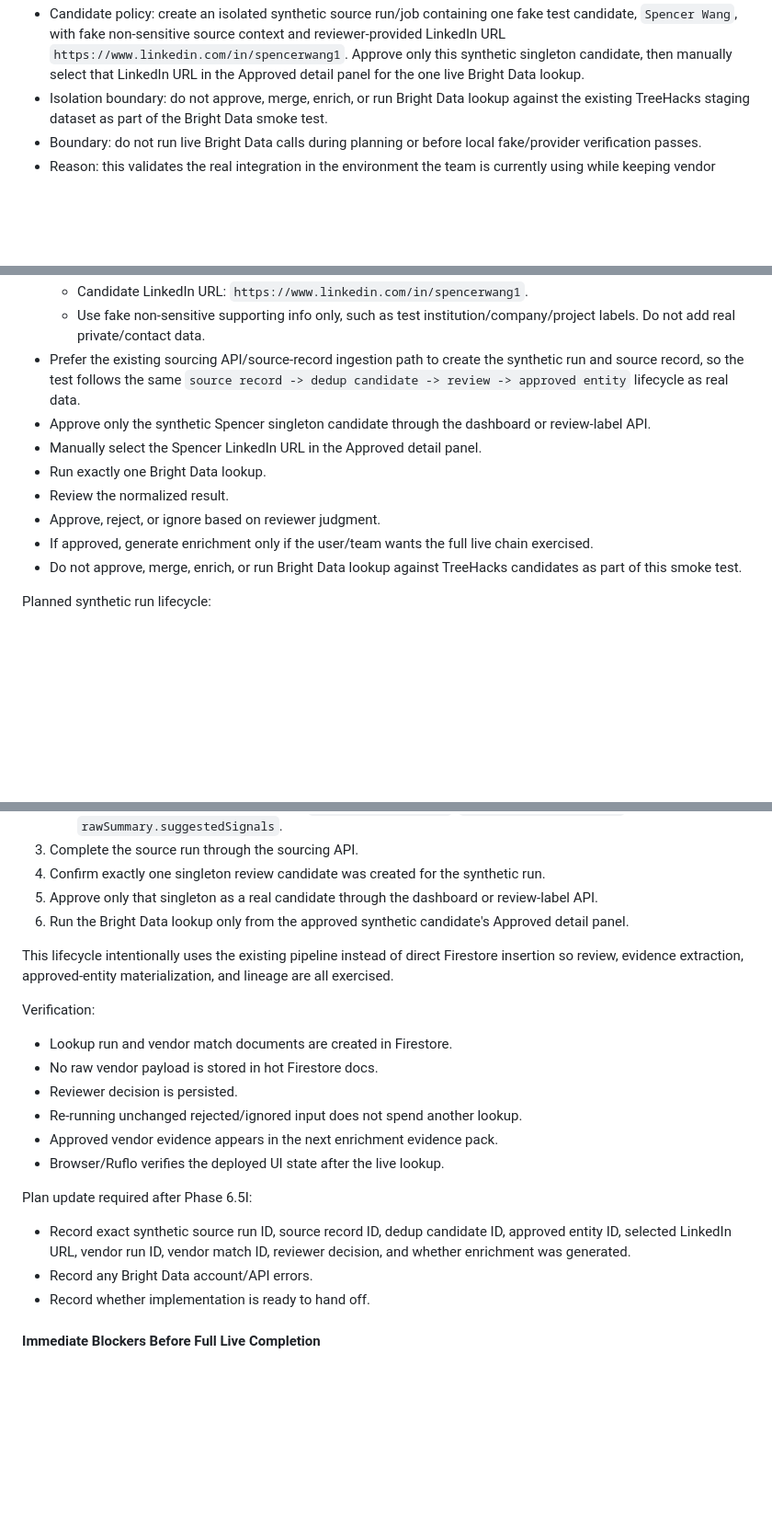
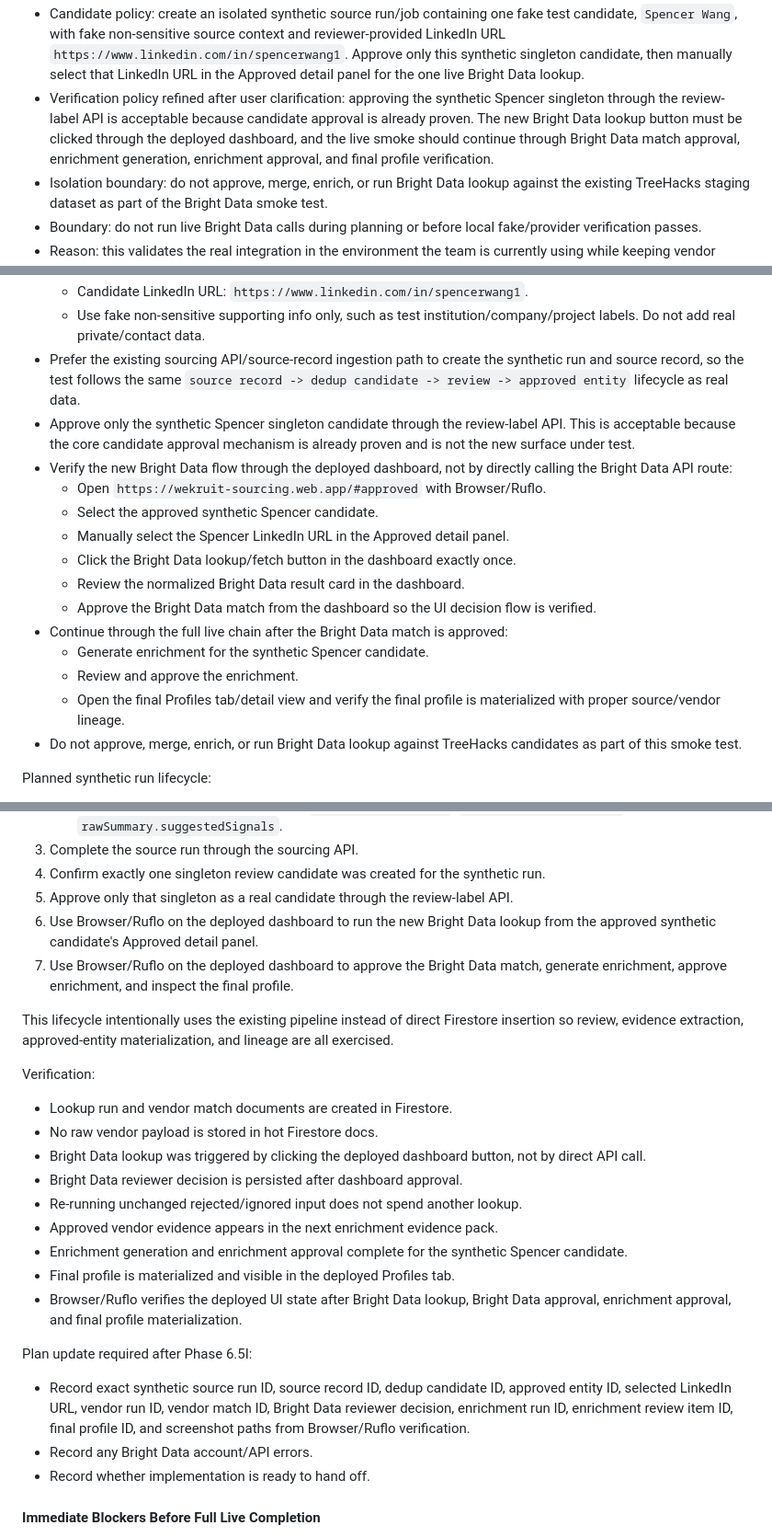
Before and after one commit to WeKruit/wekruit-core-service-cloud-function, a Markdown page: docs/candidate-sourcing-pipeline/IMPLEMENTATION_PLAN.md, 3 parts joined by grey strips. Shown at 92% size. Drawn GitHub-style; blank space fills up the shorter version.

Commit message:
docs: require dashboard Bright Data smoke flow

```diff
--- a/docs/candidate-sourcing-pipeline/IMPLEMENTATION_PLAN.md
+++ b/docs/candidate-sourcing-pipeline/IMPLEMENTATION_PLAN.md
@@ -1919,6 +1919,7 @@ This section should be updated after each planning discussion so implementation
 11. **What should the first live Bright Data test candidate/environment be?**
    - Answer recorded 2026-05-09 and refined after user clarification: after local fake/provider tests pass and the staging deploy is complete, run exactly one live staging lookup through the active sourcing dashboard `https://wekruit-sourcing.web.app`, backed by Firebase project `wekruit-dev-env`.
    - Candidate policy: create an isolated synthetic source run/job containing one fake test candidate, `Spencer Wang`, with fake non-sensitive source context and reviewer-provided LinkedIn URL `https://www.linkedin.com/in/spencerwang1`. Approve only this synthetic singleton candidate, then manually select that LinkedIn URL in the Approved detail panel for the one live Bright Data lookup.
+   - Verification policy refined after user clarification: approving the synthetic Spencer singleton through the review-label API is acceptable because candidate approval is already proven. The new Bright Data lookup button must be clicked through the deployed dashboard, and the live smoke should continue through Bright Data match approval, enrichment generation, enrichment approval, and final profile verification.
    - Isolation boundary: do not approve, merge, enrich, or run Bright Data lookup against the existing TreeHacks staging dataset as part of the Bright Data smoke test.
    - Boundary: do not run live Bright Data calls during planning or before local fake/provider verification passes.
    - Reason: this validates the real integration in the environment the team is currently using while keeping vendor spend, data mutation, and reviewer workflow risk tightly bounded.
@@ -2248,12 +2249,18 @@ Scope:
   - Candidate LinkedIn URL: `https://www.linkedin.com/in/spencerwang1`.
   - Use fake non-sensitive supporting info only, such as test institution/company/project labels. Do not add real private/contact data.
 - Prefer the existing sourcing API/source-record ingestion path to create the synthetic run and source record, so the test follows the same `source record -> dedup candidate -> review -> approved entity` lifecycle as real data.
-- Approve only the synthetic Spencer singleton candidate through the dashboard or review-label API.
-- Manually select the Spencer LinkedIn URL in the Approved detail panel.
-- Run exactly one Bright Data lookup.
-- Review the normalized result.
-- Approve, reject, or ignore based on reviewer judgment.
-- If approved, generate enrichment only if the user/team wants the full live chain exercised.
+- Approve only the synthetic Spencer singleton candidate through the review-label API. This is acceptable because the core candidate approval mechanism is already proven and is not the new surface under test.
+- Verify the new Bright Data flow through the deployed dashboard, not by directly calling the Bright Data API route:
+  - Open `https://wekruit-sourcing.web.app/#approved` with Browser/Ruflo.
+  - Select the approved synthetic Spencer candidate.
+  - Manually select the Spencer LinkedIn URL in the Approved detail panel.
+  - Click the Bright Data lookup/fetch button in the dashboard exactly once.
+  - Review the normalized Bright Data result card in the dashboard.
+  - Approve the Bright Data match from the dashboard so the UI decision flow is verified.
+- Continue through the full live chain after the Bright Data match is approved:
+  - Generate enrichment for the synthetic Spencer candidate.
+  - Review and approve the enrichment.
+  - Open the final Profiles tab/detail view and verify the final profile is materialized with proper source/vendor lineage.
 - Do not approve, merge, enrich, or run Bright Data lookup against TreeHacks candidates as part of this smoke test.
 
 Planned synthetic run lifecycle:
@@ -2277,8 +2284,9 @@ Planned synthetic run lifecycle:
    - Fake non-sensitive fields may include `rawSummary.testRole`, `rawSummary.testProject`, and `rawSummary.suggestedSignals`.
 3. Complete the source run through the sourcing API.
 4. Confirm exactly one singleton review candidate was created for the synthetic run.
-5. Approve only that singleton as a real candidate through the dashboard or review-label API.
-6. Run the Bright Data lookup only from the approved synthetic candidate's Approved detail panel.
+5. Approve only that singleton as a real candidate through the review-label API.
+6. Use Browser/Ruflo on the deployed dashboard to run the new Bright Data lookup from the approved synthetic candidate's Approved detail panel.
+7. Use Browser/Ruflo on the deployed dashboard to approve the Bright Data match, generate enrichment, approve enrichment, and inspect the final profile.
 
 This lifecycle intentionally uses the existing pipeline instead of direct Firestore insertion so review, evidence extraction, approved-entity materialization, and lineage are all exercised.
 
@@ -2286,14 +2294,17 @@ Verification:
 
 - Lookup run and vendor match documents are created in Firestore.
 - No raw vendor payload is stored in hot Firestore docs.
-- Reviewer decision is persisted.
+- Bright Data lookup was triggered by clicking the deployed dashboard button, not by direct API call.
+- Bright Data reviewer decision is persisted after dashboard approval.
 - Re-running unchanged rejected/ignored input does not spend another lookup.
 - Approved vendor evidence appears in the next enrichment evidence pack.
-- Browser/Ruflo verifies the deployed UI state after the live lookup.
+- Enrichment generation and enrichment approval complete for the synthetic Spencer candidate.
+- Final profile is materialized and visible in the deployed Profiles tab.
+- Browser/Ruflo verifies the deployed UI state after Bright Data lookup, Bright Data approval, enrichment approval, and final profile materialization.
 
 Plan update required after Phase 6.5I:
 
-- Record exact synthetic source run ID, source record ID, dedup candidate ID, approved entity ID, selected LinkedIn URL, vendor run ID, vendor match ID, reviewer decision, and whether enrichment was generated.
+- Record exact synthetic source run ID, source record ID, dedup candidate ID, approved entity ID, selected LinkedIn URL, vendor run ID, vendor match ID, Bright Data reviewer decision, enrichment run ID, enrichment review item ID, final profile ID, and screenshot paths from Browser/Ruflo verification.
 - Record any Bright Data account/API errors.
 - Record whether implementation is ready to hand off.
 
```
